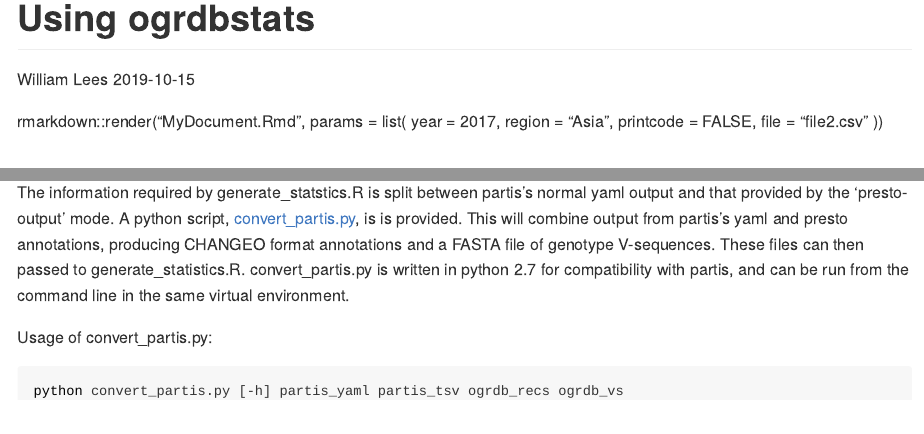
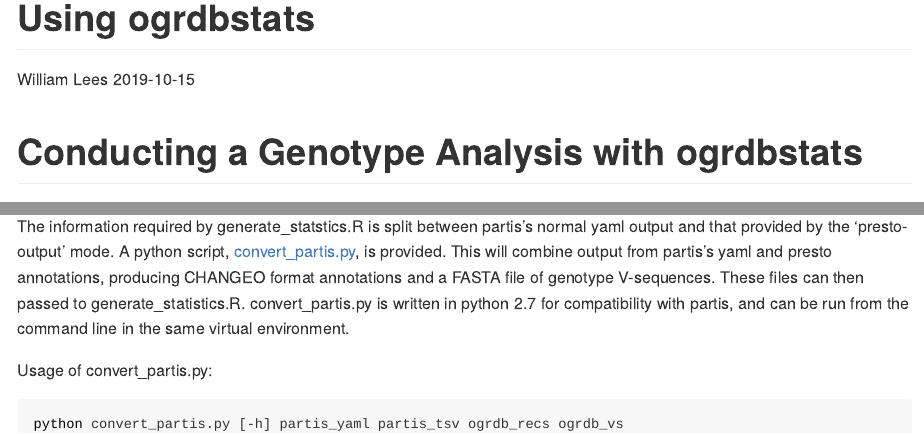
Before and after one commit to airr-community/ogrdbstats, an R Markdown document (vignettes/using_ogrdbstats.Rmd): the page in a window 1100 px wide, from its top, and a second part further down, joined at a grey line. The pictures show the output file vignettes/using_ogrdbstats.html that the author committed with the source, opened offline; long lines of code are wrapped.

Commit message:
Fix links

````diff
--- a/vignettes/using_ogrdbstats.Rmd
+++ b/vignettes/using_ogrdbstats.Rmd
@@ -16,8 +16,3 @@ knitr::opts_chunk$set(echo = TRUE)
 ```
 
 
-rmarkdown::render("MyDocument.Rmd", params = list(
-  year = 2017,
-  region = "Asia",
-  printcode = FALSE,
-  file = "file2.csv"
@@ -200,7 +193,7 @@ $ Rscript ogrdbstats.R --inf_file database/J.fasta IMGT_REF_GAPPED.fasta Homosap
 
 The information required by generate_statstics.R is split between partis's normal yaml output and that provided by
 the 'presto-output' mode. A python script,
-[convert_partis.py](https://github.com/airr-community/ogrdbstats/convert_partis.py), is is provided. This will combine output from partis's yaml and presto annotations, producing
+[convert_partis.py](https://github.com/airr-community/ogrdbstats/blob/master/convert_partis.py), is provided. This will combine output from partis's yaml and presto annotations, producing
 CHANGEO format annotations and a FASTA file of genotype V-sequences. These files can then passed to generate_statistics.R.
 convert_partis.py is written in python 2.7 for compatibility with partis, and can be run from the command line in the same virtual
 environment.
````
Also changed, not shown: README.md, vignettes/using_ogrdbstats.html, vignettes/using_ogrdbstats.Rmd (10 more changed lines).
